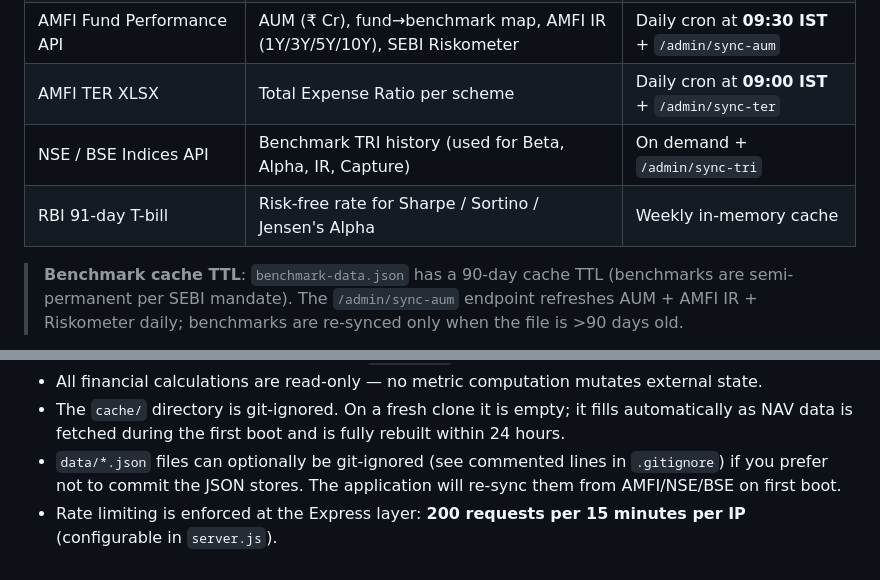
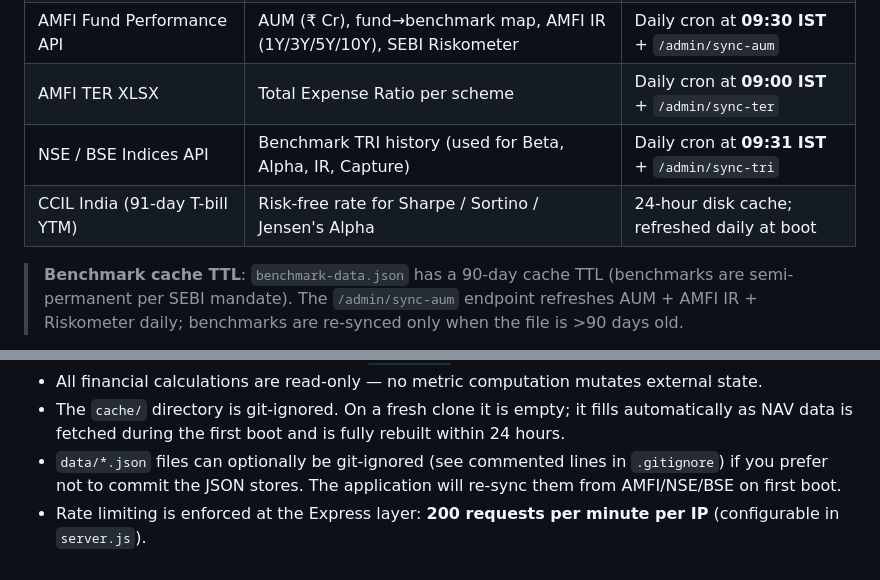
Before and after one commit to kush0712/NAT_FUNDS, a Markdown page: README.md, 2 parts joined by grey strips. Drawn GitHub-style.

Commit message:
fix: 4 factual errors — rate limit window, TRI cron time, RFR TTL and source

```diff
--- a/README.md
+++ b/README.md
@@ -104,8 +104,8 @@ server.js                    ← Entry point: Express setup, security, route mou
 | mfapi.in | Per-scheme historical NAV (full history) | Per-scheme disk cache (24h TTL) |
 | AMFI Fund Performance API | AUM (₹ Cr), fund→benchmark map, AMFI IR (1Y/3Y/5Y/10Y), SEBI Riskometer | Daily cron at **09:30 IST** + `/admin/sync-aum` |
 | AMFI TER XLSX | Total Expense Ratio per scheme | Daily cron at **09:00 IST** + `/admin/sync-ter` |
-| NSE / BSE Indices API | Benchmark TRI history (used for Beta, Alpha, IR, Capture) | On demand + `/admin/sync-tri` |
-| RBI 91-day T-bill | Risk-free rate for Sharpe / Sortino / Jensen's Alpha | Weekly in-memory cache |
+| NSE / BSE Indices API | Benchmark TRI history (used for Beta, Alpha, IR, Capture) | Daily cron at **09:31 IST** + `/admin/sync-tri` |
+| CCIL India (91-day T-bill YTM) | Risk-free rate for Sharpe / Sortino / Jensen's Alpha | 24-hour disk cache; refreshed daily at boot |
 
 > **Benchmark cache TTL**: `benchmark-data.json` has a 90-day cache TTL (benchmarks are semi-permanent per SEBI mandate). The `/admin/sync-aum` endpoint refreshes AUM + AMFI IR + Riskometer daily; benchmarks are re-synced only when the file is >90 days old.
 
@@ -269,4 +269,4 @@ All calculations live in `services/metricsCalculator.js` as pure functions.
 - All financial calculations are read-only — no metric computation mutates external state.
 - The `cache/` directory is git-ignored. On a fresh clone it is empty; it fills automatically as NAV data is fetched during the first boot and is fully rebuilt within 24 hours.
 - `data/*.json` files can optionally be git-ignored (see commented lines in `.gitignore`) if you prefer not to commit the JSON stores. The application will re-sync them from AMFI/NSE/BSE on first boot.
-- Rate limiting is enforced at the Express layer: **200 requests per 15 minutes per IP** (configurable in `server.js`).
+- Rate limiting is enforced at the Express layer: **200 requests per minute per IP** (configurable in `server.js`).
```
